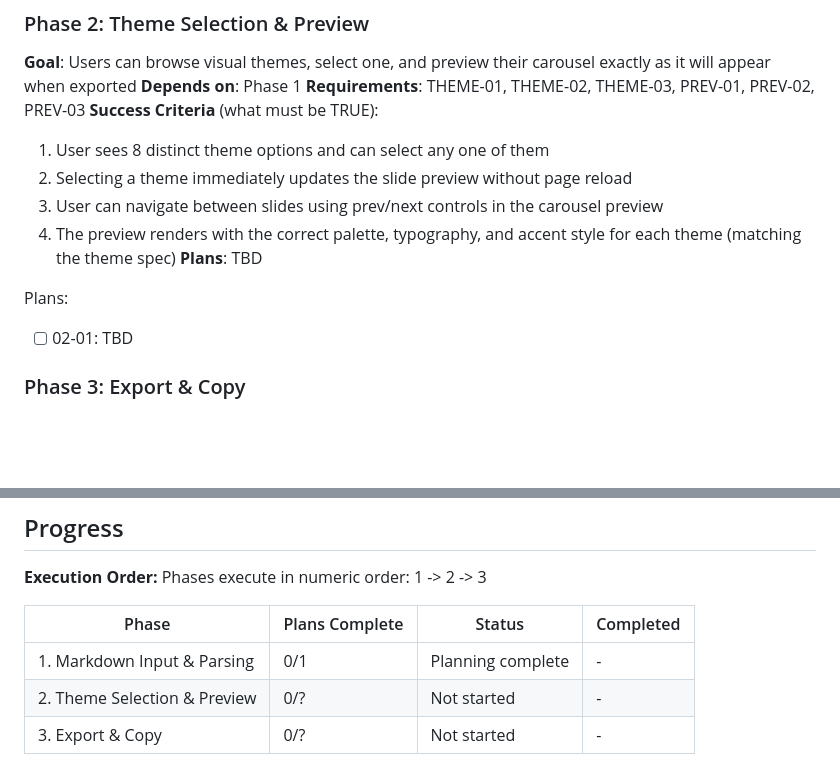
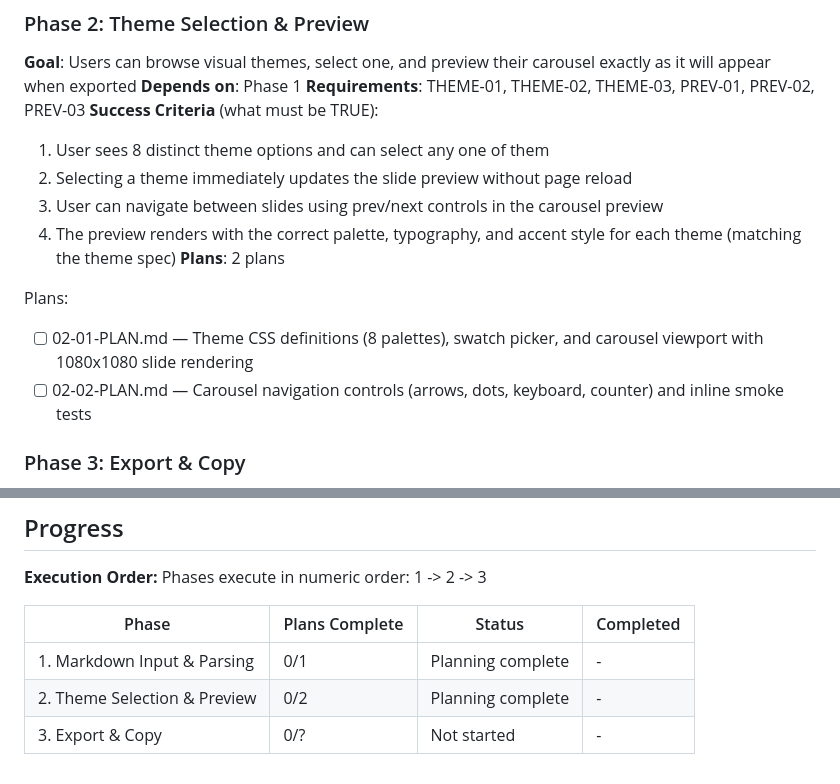
Before and after one commit to d7rocket/CarouselGenerator, a Markdown page: .planning/ROADMAP.md, 2 parts joined by grey strips. GitHub-like rendering; blank space fills up the shorter version.

Commit message:
docs(02): create phase plan for theme selection and preview

```diff
--- a/.planning/ROADMAP.md
+++ b/.planning/ROADMAP.md
@@ -41,10 +41,11 @@ Plans:
   2. Selecting a theme immediately updates the slide preview without page reload
   3. User can navigate between slides using prev/next controls in the carousel preview
   4. The preview renders with the correct palette, typography, and accent style for each theme (matching the theme spec)
-**Plans**: TBD
+**Plans**: 2 plans
 
 Plans:
-- [ ] 02-01: TBD
+- [ ] 02-01-PLAN.md — Theme CSS definitions (8 palettes), swatch picker, and carousel viewport with 1080x1080 slide rendering
+- [ ] 02-02-PLAN.md — Carousel navigation controls (arrows, dots, keyboard, counter) and inline smoke tests
 
 ### Phase 3: Export & Copy
 **Goal**: Users can download their carousel as print-ready PNGs and copy companion text for Instagram posting
@@ -68,5 +69,5 @@ Phases execute in numeric order: 1 -> 2 -> 3
 | Phase | Plans Complete | Status | Completed |
 |-------|----------------|--------|-----------|
 | 1. Markdown Input & Parsing | 0/1 | Planning complete | - |
-| 2. Theme Selection & Preview | 0/? | Not started | - |
+| 2. Theme Selection & Preview | 0/2 | Planning complete | - |
 | 3. Export & Copy | 0/? | Not started | - |
```
Also changed, not shown: 2 other files.
